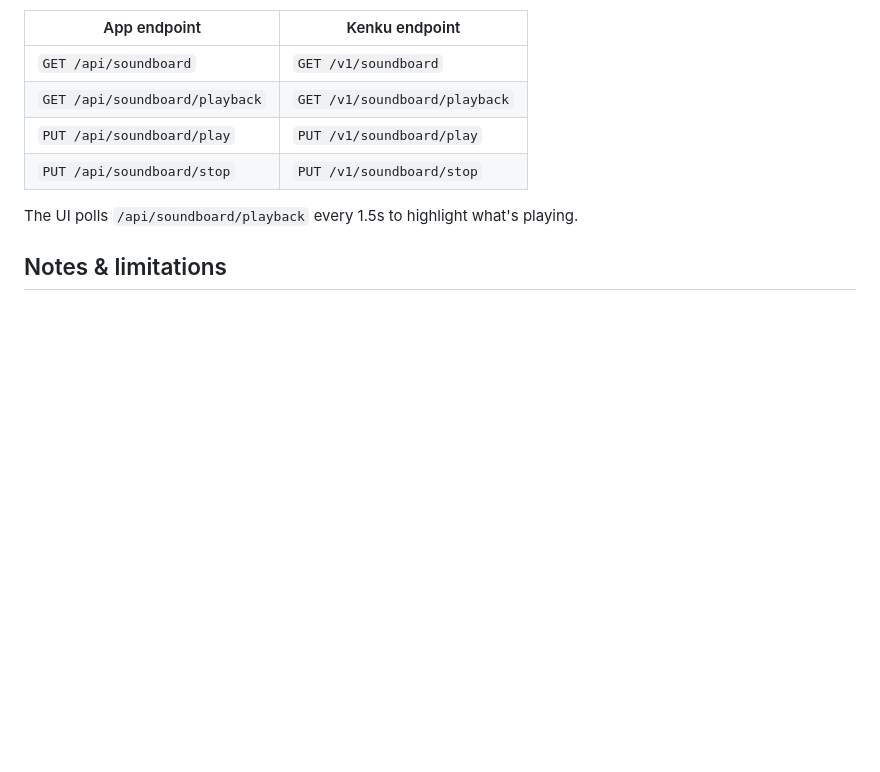
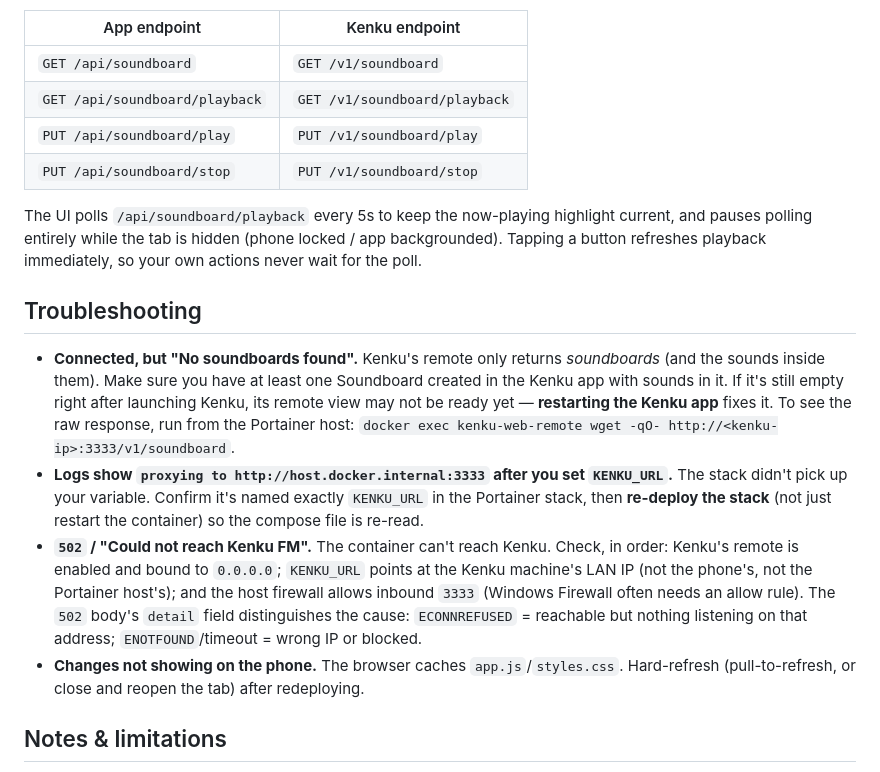
Before and after one commit to dandamann/kenku-web-remote, a Markdown page: README.md, the part around the change. GitHub-like rendering; blank space fills up the shorter version.

Commit message:
docs: update polling rate and add a Troubleshooting section
Reflect the 5s visibility-aware polling, and document the real issues hit
in setup: empty soundboards (restart Kenku), KENKU_URL not applying
(re-deploy the stack), 502 causes, and browser caching of static assets.

Co-Authored-By: Claude Opus 4.8 <noreply@anthropic.com>

```diff
--- a/README.md
+++ b/README.md
@@ -61,7 +61,32 @@ The browser talks only to this server; the server forwards to Kenku:
 | `PUT /api/soundboard/play`     | `PUT /v1/soundboard/play`     |
 | `PUT /api/soundboard/stop`     | `PUT /v1/soundboard/stop`     |
 
-The UI polls `/api/soundboard/playback` every 1.5s to highlight what's playing.
+The UI polls `/api/soundboard/playback` every 5s to keep the now-playing
+highlight current, and pauses polling entirely while the tab is hidden (phone
+locked / app backgrounded). Tapping a button refreshes playback immediately, so
+your own actions never wait for the poll.
+
+## Troubleshooting
+
+- **Connected, but "No soundboards found".** Kenku's remote only returns
+  *soundboards* (and the sounds inside them). Make sure you have at least one
+  Soundboard created in the Kenku app with sounds in it. If it's still empty
+  right after launching Kenku, its remote view may not be ready yet —
+  **restarting the Kenku app** fixes it. To see the raw response, run from the
+  Portainer host: `docker exec kenku-web-remote wget -qO- http://<kenku-ip>:3333/v1/soundboard`.
+- **Logs show `proxying to http://host.docker.internal:3333` after you set
+  `KENKU_URL`.** The stack didn't pick up your variable. Confirm it's named
+  exactly `KENKU_URL` in the Portainer stack, then **re-deploy the stack** (not
+  just restart the container) so the compose file is re-read.
+- **`502` / "Could not reach Kenku FM".** The container can't reach Kenku.
+  Check, in order: Kenku's remote is enabled and bound to `0.0.0.0`; `KENKU_URL`
+  points at the Kenku machine's LAN IP (not the phone's, not the Portainer
+  host's); and the host firewall allows inbound `3333` (Windows Firewall often
+  needs an allow rule). The `502` body's `detail` field distinguishes the cause:
+  `ECONNREFUSED` = reachable but nothing listening on that address;
+  `ENOTFOUND`/timeout = wrong IP or blocked.
+- **Changes not showing on the phone.** The browser caches `app.js`/`styles.css`.
+  Hard-refresh (pull-to-refresh, or close and reopen the tab) after redeploying.
 
 ## Notes & limitations
 
```
